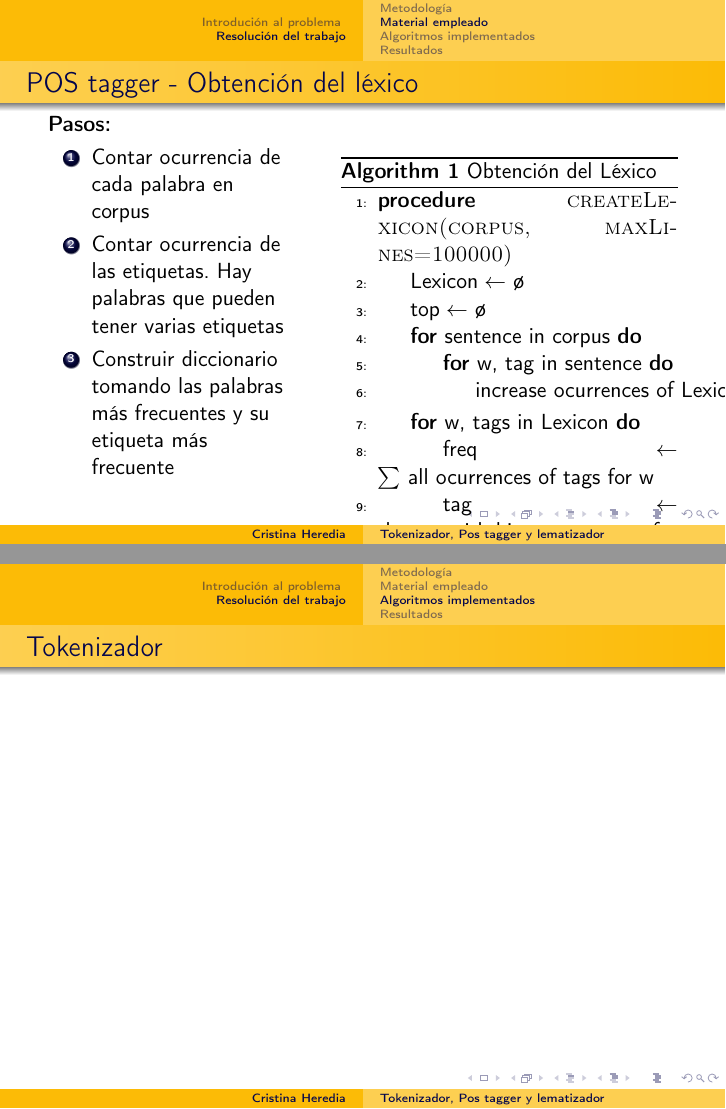
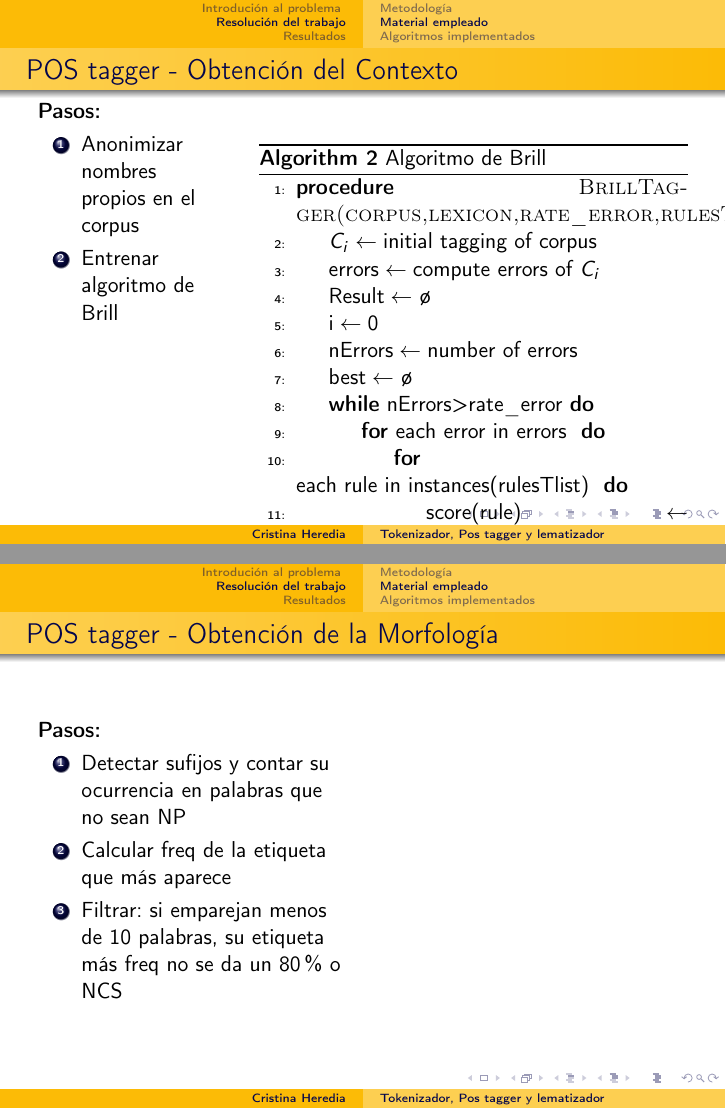
Before and after one commit to CristinaHG/Spanish-NLP, LaTeX slides (Slides/slides.tex): pages 11 and 12 of 18 before the commit and pages 12 and 13 of 21 after it, joined at a grey line. Compiled offline with pdfLaTeX.

Commit message:
making draft

```diff
--- a/Slides/slides.tex
+++ b/Slides/slides.tex
@@ -333,3 +333,89 @@ pueden tener varias etiquetas
 \end{algorithm}
 \end{columns}
 \end{frame}
+
+%------------obtención de Contexto
+\begin{frame}[fragile]
+\frametitle{POS tagger - Obtención del Contexto}
+\begin{columns}[t] % The "c" option specifies centered vertical alignment while the "t" option is used for top vertical alignment
+\column{.30\textwidth} % Left column and width
+\textbf{Pasos:}
+\begin{enumerate}
+\item Anonimizar nombres propios en el corpus
+\item Entrenar algoritmo de Brill
+\end{enumerate}
+\column{.70\textwidth} % Left column and width
+\begin{algorithm}[H]
+    \begin{algorithmic}[1]
+    \algrenewcommand\alglinenumber[1]{\tiny #1:}
+    \Procedure{BrillTagger(corpus,lexicon,rate\_error,rulesTlist)}{}
+    \State $\text{$C_{i}$} \gets \text{initial tagging of corpus}$
+\State $\text{errors} \gets \text{compute errors of $C_{i}$}$
+\State $\text{Result} \gets$ \o
+\State $\text{i} \gets 0$
+\State $\text{nErrors} \gets \text{number of errors}$
+\State $\text{best}  \gets$ \o
+\While{$\text{nErrors} $>$ \text{rate\_error}$}
+        \For{$\text{each error in errors}$ }
+            \For{$\text{each rule in instances(rulesTlist) }$}
+            \State $\text{score(rule)} \gets \text{good corrections of rule - bad corrections of rule}$ \text{ in $C_{i}$}
+            \EndFor
+        \EndFor
+        \State $\text{best} \gets \text{rule with best score}$
+		\State $\text{$C_{i+1}$} \gets \text{Apply(best, $C_{i}$ )}$
+		\State $\text{Results} \gets \text{Results+best}$
+		\State $\text{i} \gets \text{i+1}$
+        \EndWhile
+        \EndProcedure
+        \State \Return Results
+    \end{algorithmic}
+    \label{alg:rAP}
+    \caption{Algoritmo de Brill}
+\end{algorithm}
+\end{columns}
+\end{frame}
+
+
+%--------------Obtención de la morfología
+\begin{frame}[fragile]
+\frametitle{POS tagger - Obtención de la Morfología}
+\begin{columns}[t] % The "c" option specifies centered vertical alignment while the "t" option is used for top vertical alignment
+\column{.50\textwidth} % Left column and width
+\textbf{Pasos:}
+\begin{enumerate}
+\item Detectar sufijos y contar su ocurrencia en palabras que no sean NP
+\item Calcular freq de la etiqueta que más aparece
+\item Filtrar: si emparejan menos de 10 palabras, su etiqueta más freq no se da un 80\% o NCS
+\end{enumerate}
+\column{.50\textwidth} % Left column and width
+%\begin{algorithm}[H]
+ %   \begin{algorithmic}[1]
+  %  \Procedure{createMorphology(corpus, maxLines=125)}{}
+   % \State $\text{suffix} \gets$ \o
+    %\State $\text{f1} \gets$ \o
+    %\State $\text{f2} \gets$ \o
+    %\For{$\text{sentence in corpus}$}
+     %       \For{$\text{w, tag in sentence}$}
+      %      \State $\text{x} \gets \text{last 5 words of w}$
+       %     \If{$\text{length(x) < length(w) and tag $\neq$ "NP" }$} \State $\text{increase occurrences of suffix(x,tag)}$ \EndIf
+        %    \EndFor
+    %\EndFor
+    %\For{$\text{x, tags in suffix}$}
+   % 		\State $\text{tag} \gets \text{the tag with bigger ocurrence for x}$
+    %        \State $\text{f1} \gets \text{$\sum$ all ocurrences of tags for words ending in x}$
+     %       \State $\text{f2} \gets \text{ (number of ocurrences of tag)/f1}$
+      %      \State $\text{top} \gets \text{top + (f1,f2,x,tag) }$
+    %\EndFor
+
+     %\State $\text{top} \gets \text{order rules by descendent ocurrency}$
+     %\State $\text{top} \gets \text{filter (f1,f2,x,tag) which f1 $\geq$ 10 and f2 > 0.8 }$
+     %\State $\text{top} \gets \text{get the top maxLines rules}$
+     %\State $\text{top} \gets \text{format top}$
+     %\State $\text{write to file}$
+      %  \EndProcedure
+    %\end{algorithmic}
+  %  \label{alg:rAP}
+ %   \caption{Obtención de las reglas morfológicas}
+%\end{algorithm}
+\end{columns}
+\end{frame}
```
Also changed, not shown: Slides/slides.tex (72 more changed lines).
